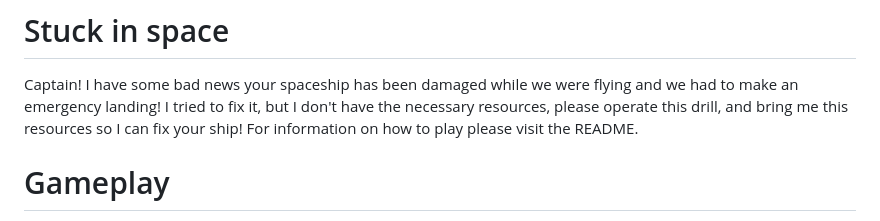
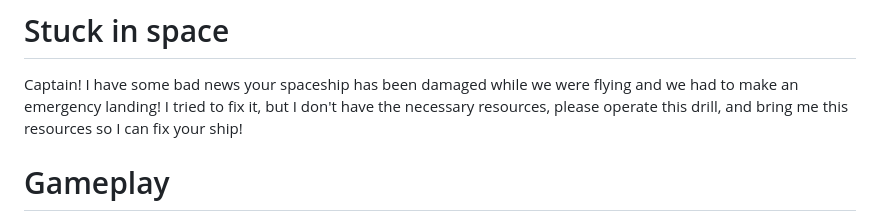
Before and after one commit to KarolZSE/Space, a Markdown page: README.md, the part around the change. Rendered like a GitHub page.

```diff
--- a/README.md
+++ b/README.md
@@ -1,6 +1,5 @@
 # Stuck in space
 Captain! I have some bad news your spaceship has been damaged while we were flying and we had to make an emergency landing! I tried to fix it, but I don't have the necessary resources, please operate this drill, and bring me this resources so I can fix your ship!
-For information on how to play please visit the README.
 
 # Gameplay
 - You move around with your drill using WASD, be careful **each move uses 1 water and if you run out the game is over!**
```
